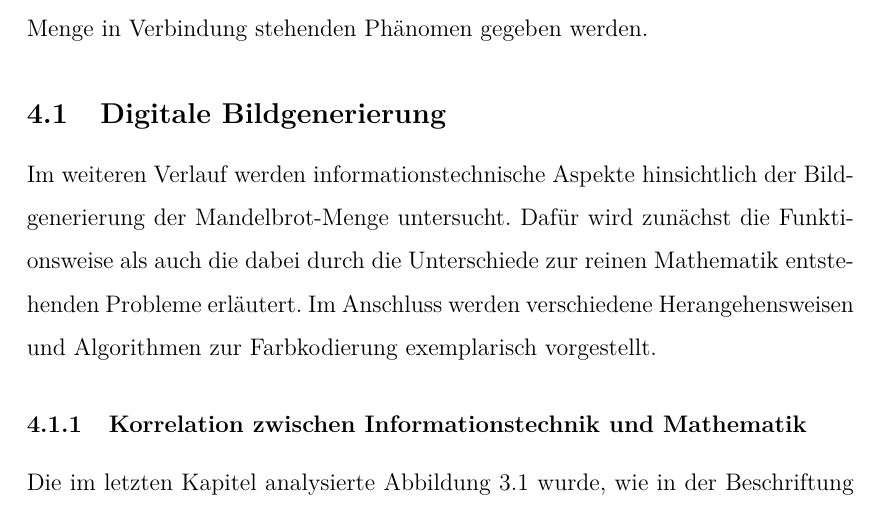
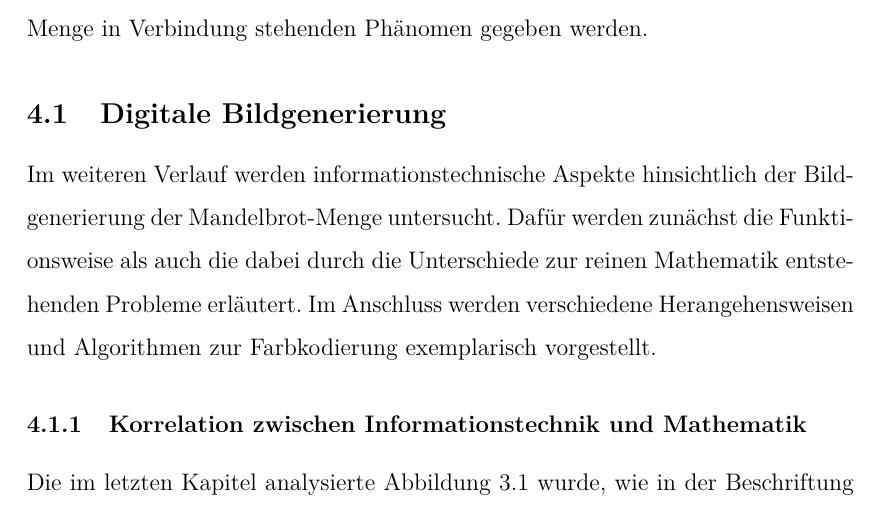
Before and after one commit to cderszteler/facharbeit, a LaTeX document (src/main.tex, which reads src/sections/practicalApplication/digitalGeneration.tex): part of page 13 of 29, cut so that both start at the same text. The pictures show the PDF file out/main.pdf that the author committed with the source.

Commit message:
Fix typo

```diff
--- a/src/sections/practicalApplication/digitalGeneration.tex
+++ b/src/sections/practicalApplication/digitalGeneration.tex
@@ -2,7 +2,7 @@
 
 Im weiteren Verlauf werden informationstechnische Aspekte
 hinsichtlich der Bildgenerierung der Mandelbrot-Menge untersucht.
-Dafür wird zunächst die Funktionsweise als auch die dabei durch die Unterschiede
+Dafür werden zunächst die Funktionsweise als auch die dabei durch die Unterschiede
 zur reinen Mathematik entstehenden Probleme erläutert.
 Im Anschluss werden verschiedene Herangehensweisen und Algorithmen zur Farbkodierung
 exemplarisch vorgestellt.
```
Also changed, not shown: out/main.pdf.
